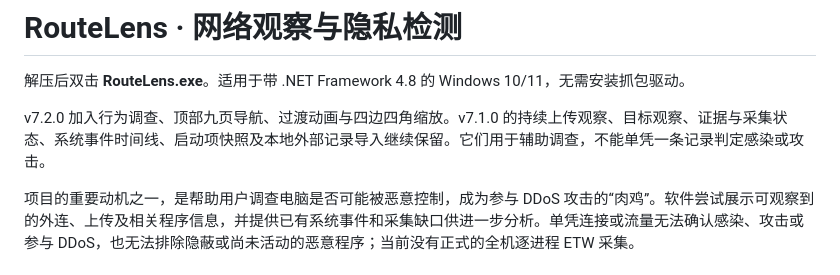
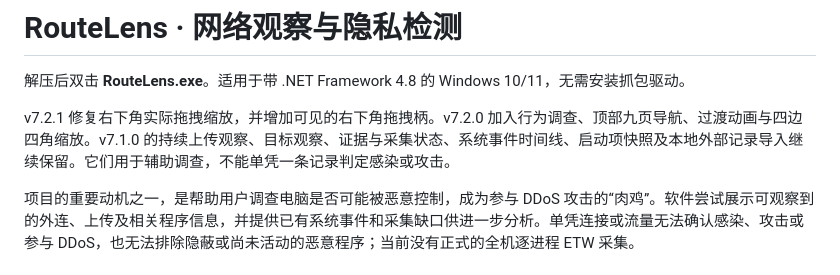
Before and after one commit to 0d000721inme/RouteLens, a Markdown page: 使用说明.md, the part around the change. Rendered like a GitHub page.

```diff
--- a/使用说明.md
+++ b/使用说明.md
@@ -2,7 +2,7 @@
 
 解压后双击 **RouteLens.exe**。适用于带 .NET Framework 4.8 的 Windows 10/11，无需安装抓包驱动。
 
-v7.2.0 加入行为调查、顶部九页导航、过渡动画与四边四角缩放。v7.1.0 的持续上传观察、目标观察、证据与采集状态、系统事件时间线、启动项快照及本地外部记录导入继续保留。它们用于辅助调查，不能单凭一条记录判定感染或攻击。
+v7.2.1 修复右下角实际拖拽缩放，并增加可见的右下角拖拽柄。v7.2.0 加入行为调查、顶部九页导航、过渡动画与四边四角缩放。v7.1.0 的持续上传观察、目标观察、证据与采集状态、系统事件时间线、启动项快照及本地外部记录导入继续保留。它们用于辅助调查，不能单凭一条记录判定感染或攻击。
 
 项目的重要动机之一，是帮助用户调查电脑是否可能被恶意控制，成为参与 DDoS 攻击的“肉鸡”。软件尝试展示可观察到的外连、上传及相关程序信息，并提供已有系统事件和采集缺口供进一步分析。单凭连接或流量无法确认感染、攻击或参与 DDoS，也无法排除隐蔽或尚未活动的恶意程序；当前没有正式的全机逐进程 ETW 采集。
 
```
Also changed, not shown: README.md (+2 -2 lines), docs/RELEASE-v7.2.1.md (added, +11 -0 lines), docs/WINDOW-CHROME.md (+20 -12 lines), docs/images/window-rounded.png, 10 other files.
